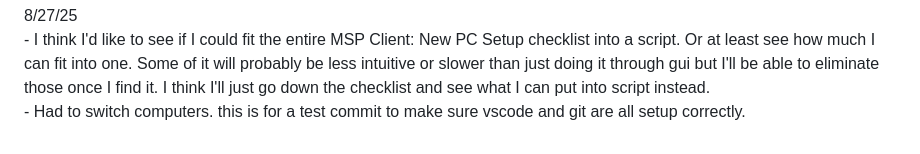
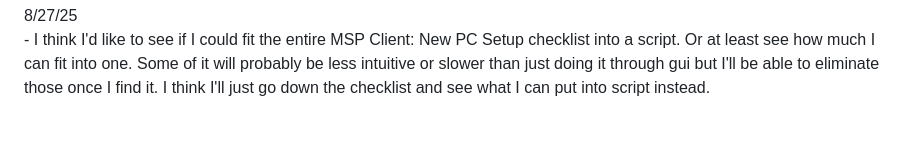
Before and after one commit to bghazel/bghazellearning.github.io, a Markdown page: README.md, the part around the change. Drawn GitHub-style.

Commit message:
Edit to log

```diff
--- a/README.md
+++ b/README.md
@@ -18,4 +18,3 @@ This is my github Repository where I am learning powershell and other tools to f
 <br><br>
 8/27/25
 <br>    - I think I'd like to see if I could fit the entire MSP Client: New PC Setup checklist into a script. Or at least see how much I can fit into one. Some of it will probably be less intuitive or slower than just doing it through gui but I'll be able to eliminate those once I find it. I think I'll just go down the checklist and see what I can put into script instead.
-<br>    - Had to switch computers. this is for a test commit to make sure vscode and git are all setup correctly.
```
